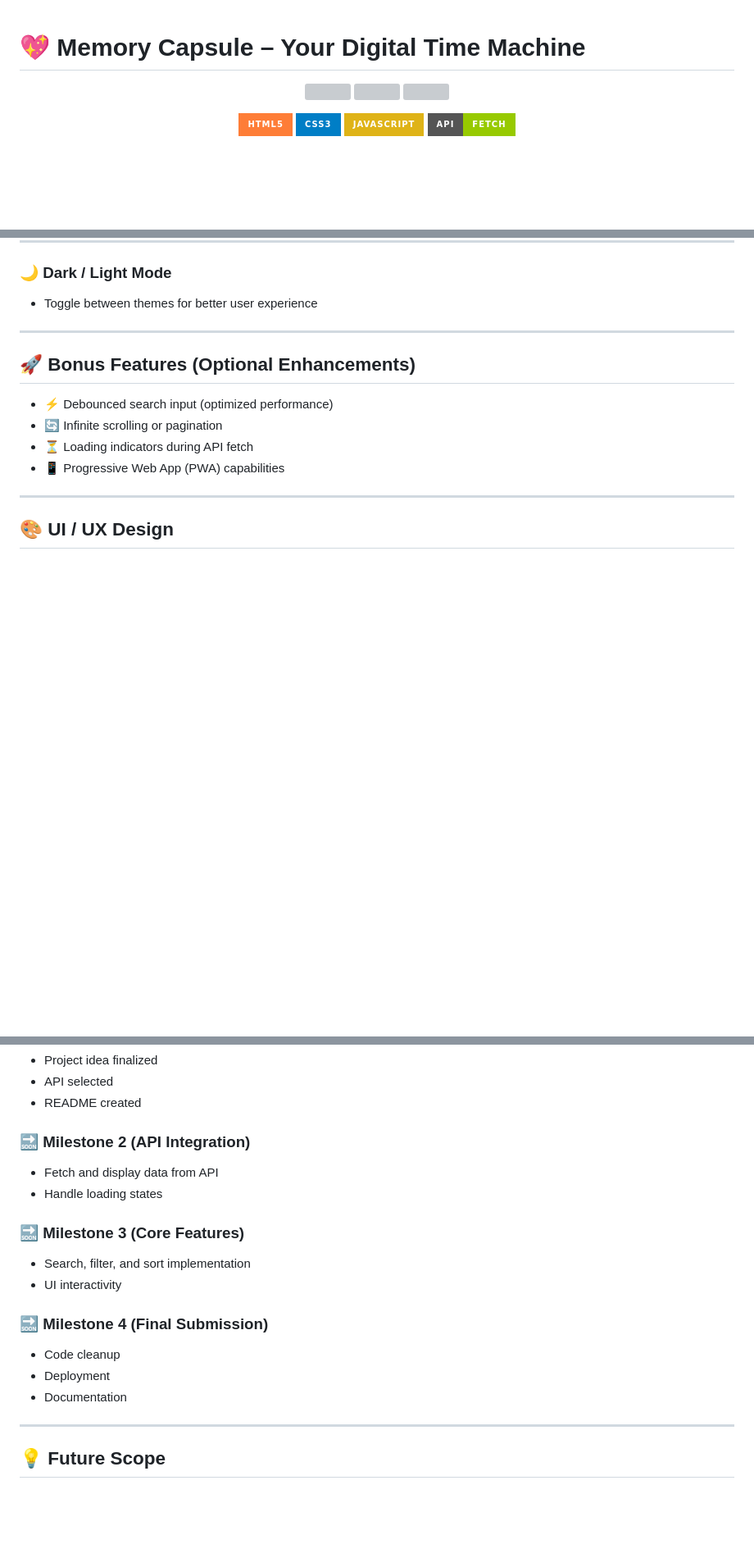
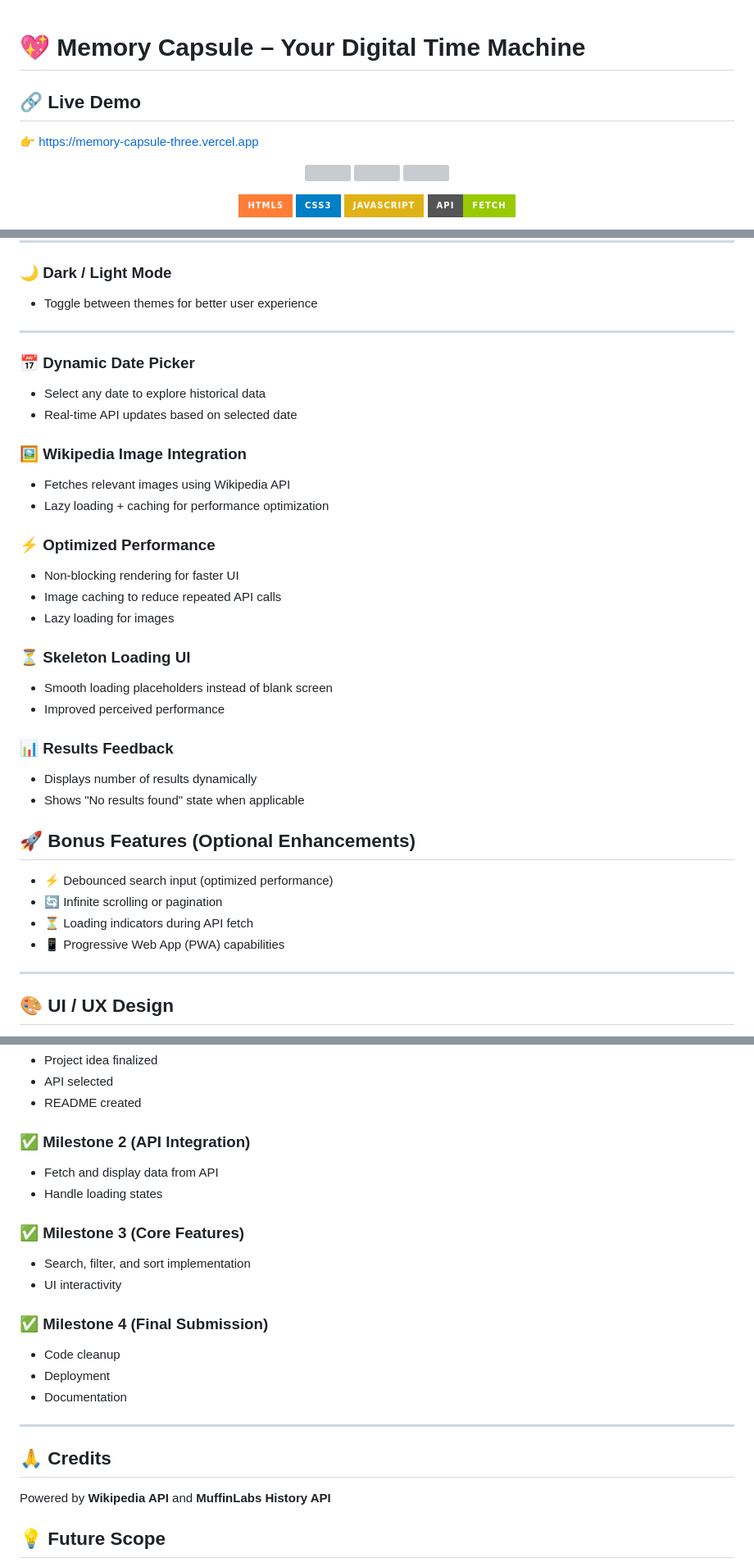
Before and after one commit to Aniruddhadwivedi07/memory-capsule, a Markdown page: readme.md, 3 parts joined by grey strips. Shown at 82% size. GitHub-like rendering; badges without logos; blank space fills up the shorter version; grey boxes are pictures that could not be loaded.

Commit message:
redesigned UI and final touch

```diff
--- a/readme.md
+++ b/readme.md
@@ -1,6 +1,9 @@
 
 
 # 💖 Memory Capsule – Your Digital Time Machine
+
+## 🔗 Live Demo
+👉 https://memory-capsule-three.vercel.app
 
 <p align="center">
   <img src="https://img.shields.io/github/stars/Aniruddhadwivedi07/memory-capsule?style=for-the-badge" />
@@ -85,6 +88,27 @@ https://history.muffinlabs.com/date/{month}/{day}
 - Toggle between themes for better user experience
 
 ---
+
+### 📅 Dynamic Date Picker
+- Select any date to explore historical data
+- Real-time API updates based on selected date
+
+### 🖼️ Wikipedia Image Integration
+- Fetches relevant images using Wikipedia API
+- Lazy loading + caching for performance optimization
+
+### ⚡ Optimized Performance
+- Non-blocking rendering for faster UI
+- Image caching to reduce repeated API calls
+- Lazy loading for images
+
+### ⏳ Skeleton Loading UI
+- Smooth loading placeholders instead of blank screen
+- Improved perceived performance
+
+### 📊 Results Feedback
+- Displays number of results dynamically
+- Shows "No results found" state when applicable
 
 ## 🚀 Bonus Features (Optional Enhancements)
 - ⚡ Debounced search input (optimized performance)
@@ -142,20 +166,23 @@ git clone https://github.com/Aniruddhadwivedi07/memory-capsule.git
 - API selected
 - README created
 
-### 🔜 Milestone 2 (API Integration)
+### ✅ Milestone 2 (API Integration)
 - Fetch and display data from API
 - Handle loading states
 
-### 🔜 Milestone 3 (Core Features)
+### ✅ Milestone 3 (Core Features)
 - Search, filter, and sort implementation
 - UI interactivity
 
-### 🔜 Milestone 4 (Final Submission)
+### ✅ Milestone 4 (Final Submission)
 - Code cleanup
 - Deployment
 - Documentation
 
 ---
+
+## 🙏 Credits
+Powered by **Wikipedia API** and **MuffinLabs History API**
 
 ## 💡 Future Scope
 - Add user-created personal memories
```
Also changed, not shown: other parts of readme.md (+1 -1 lines).
